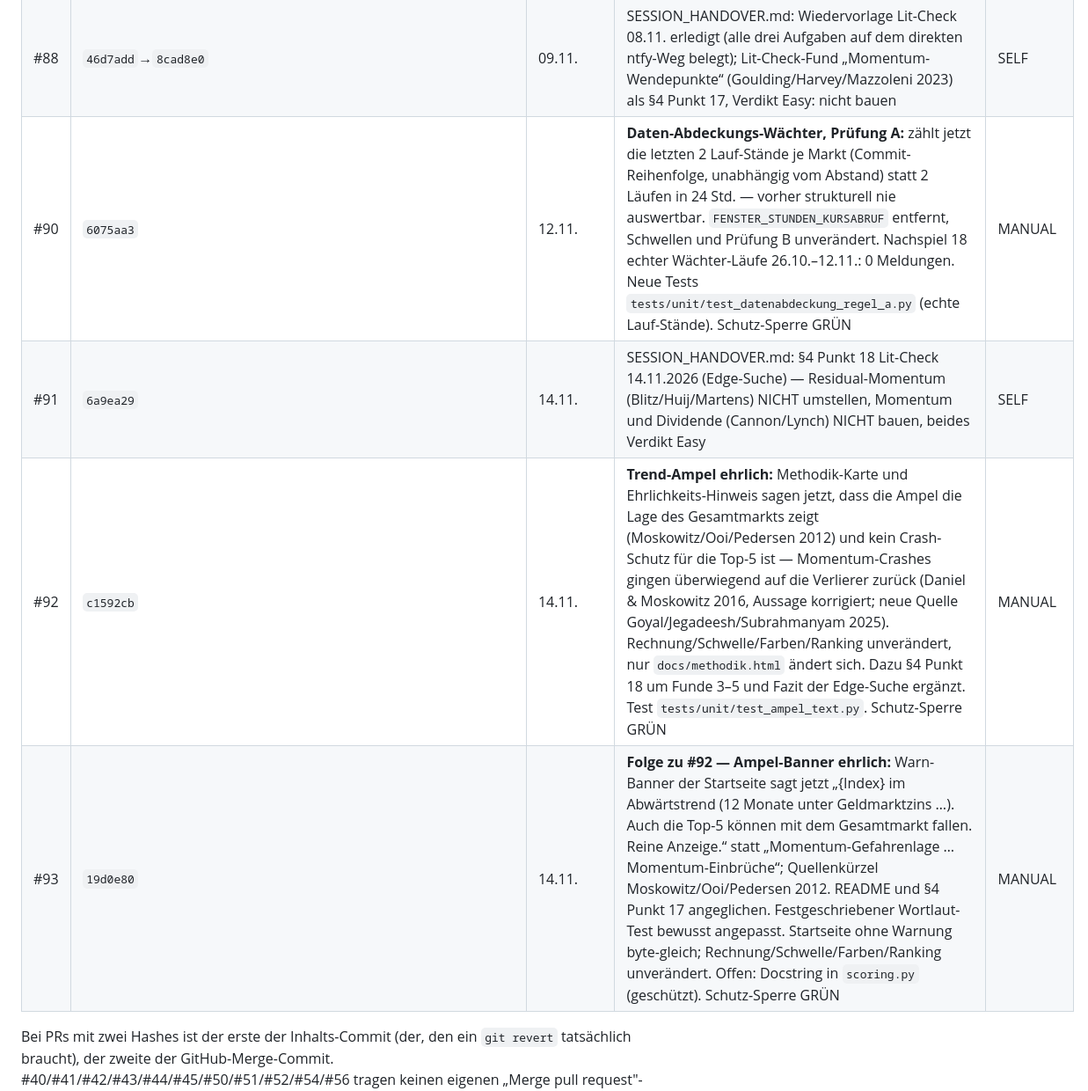
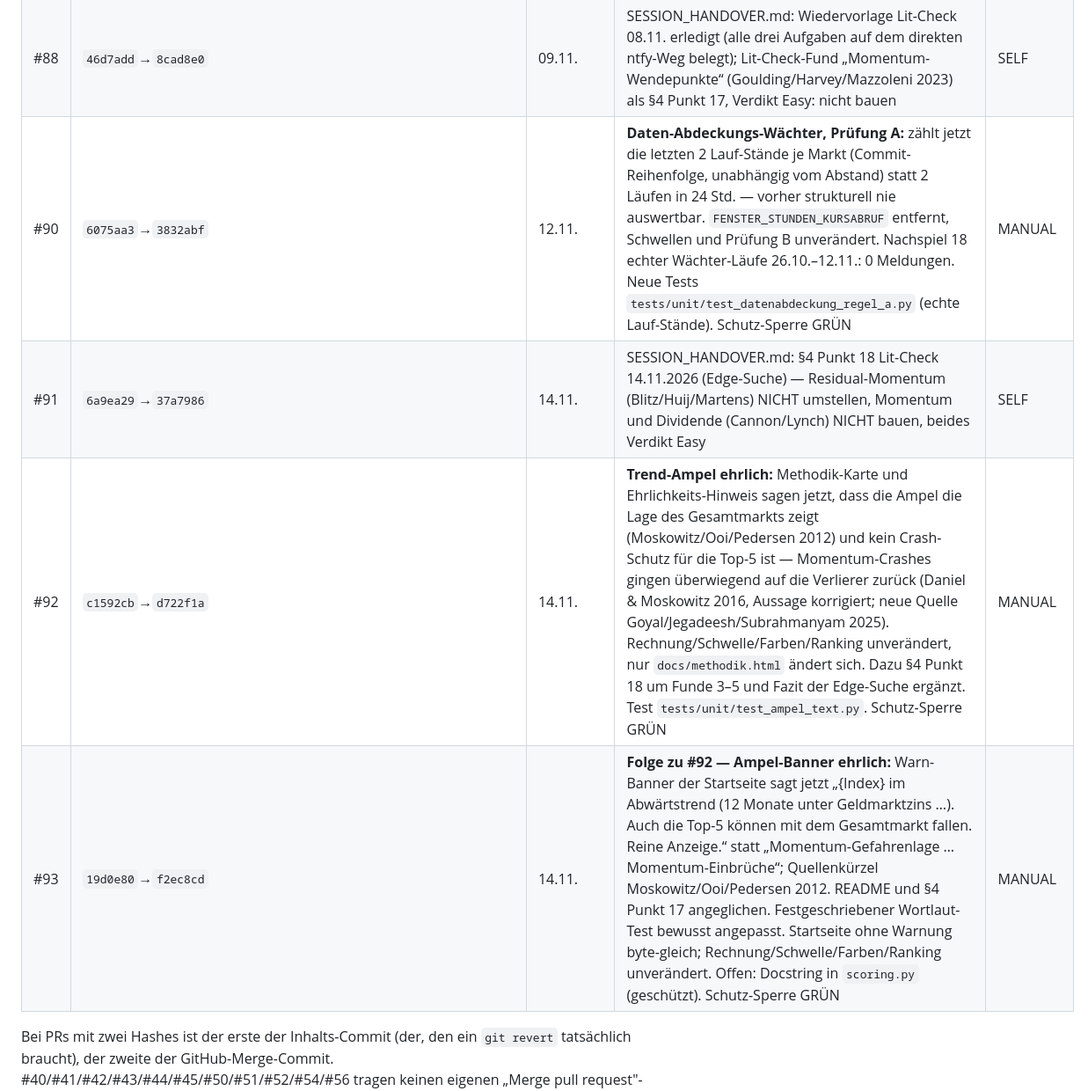
Before and after one commit to easywebb911/Momentum-Report, a Markdown page: SESSION_HANDOVER.md, the part around one of its changes. Shown at 88% size. Drawn GitHub-style.

Commit message:
Handover: Merge-Commits #90-#93 in §2, §5 Punkt 6 (Kommentar scoring.py)
Co-Authored-By: Claude Opus 5.5 <noreply@anthropic.com>
Claude-Session: https://claude.ai/code/session_018VMcf3PCHZMkxB1ag15vaR

```diff
--- a/SESSION_HANDOVER.md
+++ b/SESSION_HANDOVER.md
@@ -259,10 +259,10 @@ volle Liste braucht: `git log --oneline --merges main`.
 | #86 | `82549b0`/`251a107`→`5f6ccd8` | 01.11. | **Beleg-Zähler in `data.py`, keine Verhaltensänderung:** zählt von den wegen nicht-endlichem Adj Close verworfenen Zeilen, wie viele einen gültigen Rohkurs (Close) trugen und wie viele nicht, und je Tag die Anzahl (jüngste 3 Tage). Additiv in `status.json` → `daten` (`zeilen_verworfen_mit_rohkurs`, `zeilen_verworfen_ohne_rohkurs`, `verworfen_je_tag_juengste`) plus eine Job-Log-Zeile `[daten] …` je Abruf mit verworfenen Zeilen (Index und Titel getrennt). Welche Zeilen verworfen werden, bleibt unverändert; Rankings/Kurse/Seiten mit denselben Eingaben byte-gleich. Schutz-Sperre GRÜN. Tests `tests/unit/test_beleg_zaehler.py`. Zweck: Annahme hinter V3 belegen (§4 Punkt 16) | MANUAL |
 | #87 | `f578137`/`5a4f7f4`/`e6da726`/`53521d4`/`e716d09`/`ecfed34`→`f03c753` | 03.11., gemergt 06.11. | **Workflow-Hygiene:** Dispatch-Eingaben von `lauf.yml` (datum, ohne_push, testpush, ohne_kursvergleich) und `universum.yml` (markt) nur noch über `env:`, `datum` streng geprüft; `vertrag.yml` nutzt `$GITHUB_EVENT_NAME` statt `${{ github.event_name }}`; `actions/checkout@v4→v5`, `actions/setup-python@v5→v6` überall (Node 24). Keine Cron-, Rechte- oder Job-Änderung. Neuer Test `tests/unit/test_workflow_injektion.py` (statisch über alle Workflows + echte Ausführung mit bösartigem `datum`). Schließt §4 Punkt 14c, §5 Punkt 1 zum größten Teil. Dazu Handover-Aufräumen (§3/§4/§6/§10). Schutz-Sperre erwartet ROT (Workflow-Ordner) | MANUAL |
 | #88 | `46d7add`→`8cad8e0` | 09.11. | SESSION_HANDOVER.md: Wiedervorlage Lit-Check 08.11. erledigt (alle drei Aufgaben auf dem direkten ntfy-Weg belegt); Lit-Check-Fund „Momentum-Wendepunkte“ (Goulding/Harvey/Mazzoleni 2023) als §4 Punkt 17, Verdikt Easy: nicht bauen | SELF |
-| #90 | `6075aa3` | 12.11. | **Daten-Abdeckungs-Wächter, Prüfung A:** zählt jetzt die letzten 2 Lauf-Stände je Markt (Commit-Reihenfolge, unabhängig vom Abstand) statt 2 Läufen in 24 Std. — vorher strukturell nie auswertbar. `FENSTER_STUNDEN_KURSABRUF` entfernt, Schwellen und Prüfung B unverändert. Nachspiel 18 echter Wächter-Läufe 26.10.–12.11.: 0 Meldungen. Neue Tests `tests/unit/test_datenabdeckung_regel_a.py` (echte Lauf-Stände). Schutz-Sperre GRÜN | MANUAL |
-| #91 | `6a9ea29` | 14.11. | SESSION_HANDOVER.md: §4 Punkt 18 Lit-Check 14.11.2026 (Edge-Suche) — Residual-Momentum (Blitz/Huij/Martens) NICHT umstellen, Momentum und Dividende (Cannon/Lynch) NICHT bauen, beides Verdikt Easy | SELF |
-| #92 | `c1592cb` | 14.11. | **Trend-Ampel ehrlich:** Methodik-Karte und Ehrlichkeits-Hinweis sagen jetzt, dass die Ampel die Lage des Gesamtmarkts zeigt (Moskowitz/Ooi/Pedersen 2012) und kein Crash-Schutz für die Top-5 ist — Momentum-Crashes gingen überwiegend auf die Verlierer zurück (Daniel & Moskowitz 2016, Aussage korrigiert; neue Quelle Goyal/Jegadeesh/Subrahmanyam 2025). Rechnung/Schwelle/Farben/Ranking unverändert, nur `docs/methodik.html` ändert sich. Dazu §4 Punkt 18 um Funde 3–5 und Fazit der Edge-Suche ergänzt. Test `tests/unit/test_ampel_text.py`. Schutz-Sperre GRÜN | MANUAL |
-| #93 | `19d0e80` | 14.11. | **Folge zu #92 — Ampel-Banner ehrlich:** Warn-Banner der Startseite sagt jetzt „{Index} im Abwärtstrend (12 Monate unter Geldmarktzins …). Auch die Top-5 können mit dem Gesamtmarkt fallen. Reine Anzeige.“ statt „Momentum-Gefahrenlage … Momentum-Einbrüche“; Quellenkürzel Moskowitz/Ooi/Pedersen 2012. README und §4 Punkt 17 angeglichen. Festgeschriebener Wortlaut-Test bewusst angepasst. Startseite ohne Warnung byte-gleich; Rechnung/Schwelle/Farben/Ranking unverändert. Offen: Docstring in `scoring.py` (geschützt). Schutz-Sperre GRÜN | MANUAL |
+| #90 | `6075aa3`→`3832abf` | 12.11. | **Daten-Abdeckungs-Wächter, Prüfung A:** zählt jetzt die letzten 2 Lauf-Stände je Markt (Commit-Reihenfolge, unabhängig vom Abstand) statt 2 Läufen in 24 Std. — vorher strukturell nie auswertbar. `FENSTER_STUNDEN_KURSABRUF` entfernt, Schwellen und Prüfung B unverändert. Nachspiel 18 echter Wächter-Läufe 26.10.–12.11.: 0 Meldungen. Neue Tests `tests/unit/test_datenabdeckung_regel_a.py` (echte Lauf-Stände). Schutz-Sperre GRÜN | MANUAL |
+| #91 | `6a9ea29`→`37a7986` | 14.11. | SESSION_HANDOVER.md: §4 Punkt 18 Lit-Check 14.11.2026 (Edge-Suche) — Residual-Momentum (Blitz/Huij/Martens) NICHT umstellen, Momentum und Dividende (Cannon/Lynch) NICHT bauen, beides Verdikt Easy | SELF |
+| #92 | `c1592cb`→`d722f1a` | 14.11. | **Trend-Ampel ehrlich:** Methodik-Karte und Ehrlichkeits-Hinweis sagen jetzt, dass die Ampel die Lage des Gesamtmarkts zeigt (Moskowitz/Ooi/Pedersen 2012) und kein Crash-Schutz für die Top-5 ist — Momentum-Crashes gingen überwiegend auf die Verlierer zurück (Daniel & Moskowitz 2016, Aussage korrigiert; neue Quelle Goyal/Jegadeesh/Subrahmanyam 2025). Rechnung/Schwelle/Farben/Ranking unverändert, nur `docs/methodik.html` ändert sich. Dazu §4 Punkt 18 um Funde 3–5 und Fazit der Edge-Suche ergänzt. Test `tests/unit/test_ampel_text.py`. Schutz-Sperre GRÜN | MANUAL |
+| #93 | `19d0e80`→`f2ec8cd` | 14.11. | **Folge zu #92 — Ampel-Banner ehrlich:** Warn-Banner der Startseite sagt jetzt „{Index} im Abwärtstrend (12 Monate unter Geldmarktzins …). Auch die Top-5 können mit dem Gesamtmarkt fallen. Reine Anzeige.“ statt „Momentum-Gefahrenlage … Momentum-Einbrüche“; Quellenkürzel Moskowitz/Ooi/Pedersen 2012. README und §4 Punkt 17 angeglichen. Festgeschriebener Wortlaut-Test bewusst angepasst. Startseite ohne Warnung byte-gleich; Rechnung/Schwelle/Farben/Ranking unverändert. Offen: Docstring in `scoring.py` (geschützt). Schutz-Sperre GRÜN | MANUAL |
 
 Bei PRs mit zwei Hashes ist der erste der Inhalts-Commit (der, den ein
 `git revert` tatsächlich braucht), der zweite der GitHub-Merge-Commit.
```
Also changed, not shown: other parts of SESSION_HANDOVER.md (+4 -0 lines).
